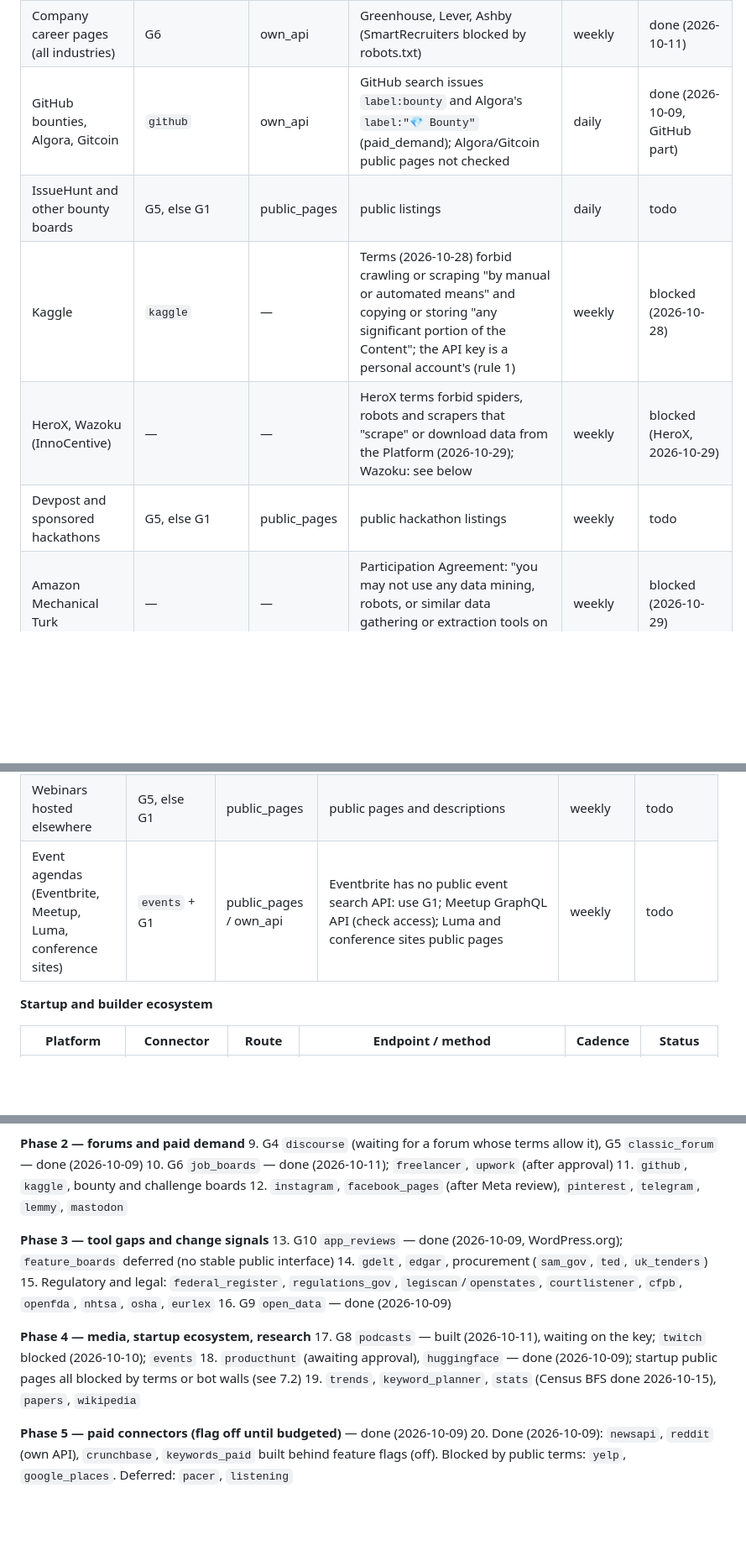
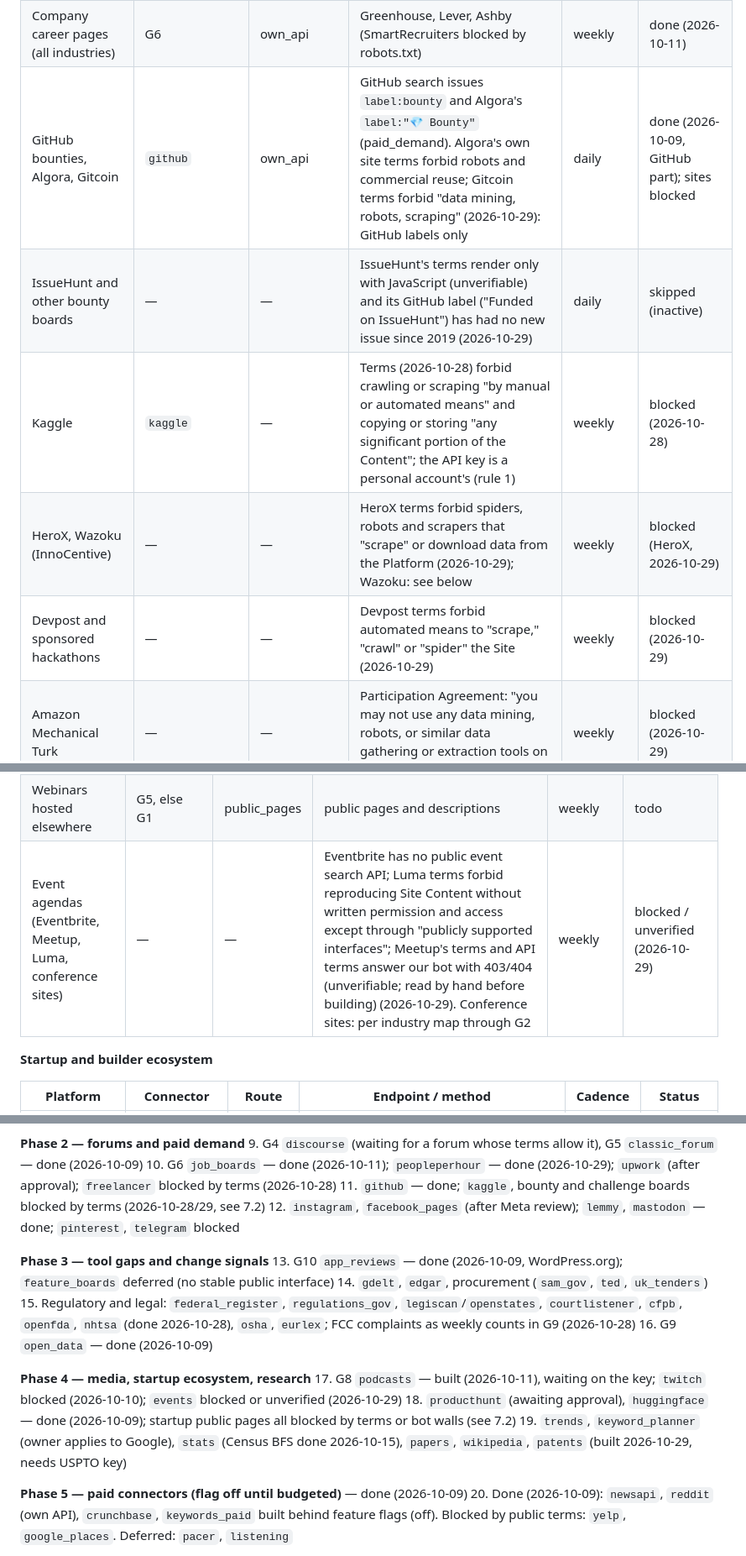
Before and after one commit to belousovmitka-lang/signal, a Markdown page: CLAUDE.md, 3 parts joined by grey strips. Shown at 84% size. Rendered like a GitHub page; blank space fills up the shorter version.

Commit message:
Catalog: terms checks for vendor forums, bounty and event sites, Pinterest, Google Trends and Keyword Planner
Co-Authored-By: Claude Opus 5.5 <noreply@anthropic.com>

```diff
--- a/CLAUDE.md
+++ b/CLAUDE.md
@@ -282,11 +282,11 @@ Status values: **todo**, **done (date)**, **awaiting approval**, **paid (flag of
 | State government job boards | G2 / G5, else G1 | rss / public_pages | per state | weekly | todo |
 | Industry job boards (legal, healthcare, construction, logistics) | G2 / G5, else G1 | rss / public_pages | per board | weekly | todo |
 | Company career pages (all industries) | G6 | own_api | Greenhouse, Lever, Ashby (SmartRecruiters blocked by robots.txt) | weekly | done (2026-10-11) |
-| GitHub bounties, Algora, Gitcoin | `github` | own_api | GitHub search issues `label:bounty` and Algora's `label:"💎 Bounty"` (paid_demand); Algora/Gitcoin public pages not checked | daily | done (2026-10-09, GitHub part) |
-| IssueHunt and other bounty boards | G5, else G1 | public_pages | public listings | daily | todo |
+| GitHub bounties, Algora, Gitcoin | `github` | own_api | GitHub search issues `label:bounty` and Algora's `label:"💎 Bounty"` (paid_demand). Algora's own site terms forbid robots and commercial reuse; Gitcoin terms forbid "data mining, robots, scraping" (2026-10-29): GitHub labels only | daily | done (2026-10-09, GitHub part); sites blocked |
+| IssueHunt and other bounty boards | — | — | IssueHunt's terms render only with JavaScript (unverifiable) and its GitHub label ("Funded on IssueHunt") has had no new issue since 2019 (2026-10-29) | daily | skipped (inactive) |
 | Kaggle | `kaggle` | — | Terms (2026-10-28) forbid crawling or scraping "by manual or automated means" and copying or storing "any significant portion of the Content"; the API key is a personal account's (rule 1) | weekly | blocked (2026-10-28) |
 | HeroX, Wazoku (InnoCentive) | — | — | HeroX terms forbid spiders, robots and scrapers that "scrape" or download data from the Platform (2026-10-29); Wazoku: see below | weekly | blocked (HeroX, 2026-10-29) |
-| Devpost and sponsored hackathons | G5, else G1 | public_pages | public hackathon listings | weekly | todo |
+| Devpost and sponsored hackathons | — | — | Devpost terms forbid automated means to "scrape," "crawl" or "spider" the Site (2026-10-29) | weekly | blocked (2026-10-29) |
 | Amazon Mechanical Turk | — | — | Participation Agreement: "you may not use any data mining, robots, or similar data gathering or extraction tools on the Site" (2026-10-29) | weekly | blocked (2026-10-29) |
 
 **Reviews, app stores, feature requests**
@@ -344,7 +344,7 @@ Status values: **todo**, **done (date)**, **awaiting approval**, **paid (flag of
 | YouTube, recorded conference talks, webinars on YouTube | G7 → G1 | search_api | own API blocked (see G7); G1 `youtube.com/watch` | daily | blocked (2026-10-09) |
 | Twitch | `twitch` | own_api | Keys work (app token + Helix verified 2026-10-10), but the Developer Services Agreement section VI forbids storing copies of Twitch content beyond a 24-hour cache without written authorization, and selling or commercially using Twitch data "or insights derived from that data" without permission. Needs Twitch's written permission | weekly | blocked (2026-10-10) |
 | Webinars hosted elsewhere | G5, else G1 | public_pages | public pages and descriptions | weekly | todo |
-| Event agendas (Eventbrite, Meetup, Luma, conference sites) | `events` + G1 | public_pages / own_api | Eventbrite has no public event search API: use G1; Meetup GraphQL API (check access); Luma and conference sites public pages | weekly | todo |
+| Event agendas (Eventbrite, Meetup, Luma, conference sites) | — | — | Eventbrite has no public event search API; Luma terms forbid reproducing Site Content without written permission and access except through "publicly supported interfaces"; Meetup's terms and API terms answer our bot with 403/404 (unverifiable; read by hand before building) (2026-10-29). Conference sites: per industry map through G2 | weekly | blocked / unverified (2026-10-29) |
 
 **Startup and builder ecosystem**
 
@@ -486,20 +486,20 @@ Work top to bottom. Finish each connector to its definition of done before start
 
 **Phase 2 — forums and paid demand**
 9. G4 `discourse` (waiting for a forum whose terms allow it), G5 `classic_forum` — done (2026-10-09)
-10. G6 `job_boards` — done (2026-10-11); `freelancer`, `upwork` (after approval)
-11. `github`, `kaggle`, bounty and challenge boards
-12. `instagram`, `facebook_pages` (after Meta review), `pinterest`, `telegram`, `lemmy`, `mastodon`
+10. G6 `job_boards` — done (2026-10-11); `peopleperhour` — done (2026-10-29); `upwork` (after approval); `freelancer` blocked by terms (2026-10-28)
+11. `github` — done; `kaggle`, bounty and challenge boards blocked by terms (2026-10-28/29, see 7.2)
+12. `instagram`, `facebook_pages` (after Meta review); `lemmy`, `mastodon` — done; `pinterest`, `telegram` blocked
 
 **Phase 3 — tool gaps and change signals**
 13. G10 `app_reviews` — done (2026-10-09, WordPress.org); `feature_boards` deferred (no stable public interface)
 14. `gdelt`, `edgar`, procurement (`sam_gov`, `ted`, `uk_tenders`)
-15. Regulatory and legal: `federal_register`, `regulations_gov`, `legiscan`/`openstates`, `courtlistener`, `cfpb`, `openfda`, `nhtsa`, `osha`, `eurlex`
+15. Regulatory and legal: `federal_register`, `regulations_gov`, `legiscan`/`openstates`, `courtlistener`, `cfpb`, `openfda`, `nhtsa` (done 2026-10-28), `osha`, `eurlex`; FCC complaints as weekly counts in G9 (2026-10-28)
 16. G9 `open_data` — done (2026-10-09)
 
 **Phase 4 — media, startup ecosystem, research**
-17. G8 `podcasts` — built (2026-10-11), waiting on the key; `twitch` blocked (2026-10-10); `events`
+17. G8 `podcasts` — built (2026-10-11), waiting on the key; `twitch` blocked (2026-10-10); `events` blocked or unverified (2026-10-29)
 18. `producthunt` (awaiting approval), `huggingface` — done (2026-10-09); startup public pages all blocked by terms or bot walls (see 7.2)
-19. `trends`, `keyword_planner`, `stats` (Census BFS done 2026-10-15), `papers`, `wikipedia`
+19. `trends`, `keyword_planner` (owner applies to Google), `stats` (Census BFS done 2026-10-15), `papers`, `wikipedia`, `patents` (built 2026-10-29, needs USPTO key)
 
 **Phase 5 — paid connectors (flag off until budgeted)** — done (2026-10-09)
 20. Done (2026-10-09): `newsapi`, `reddit` (own API), `crunchbase`, `keywords_paid` built behind feature flags (off). Blocked by public terms: `yelp`, `google_places`. Deferred: `pacer`, `listening`
```
Also changed, not shown: other parts of CLAUDE.md (+5 -5 lines).
